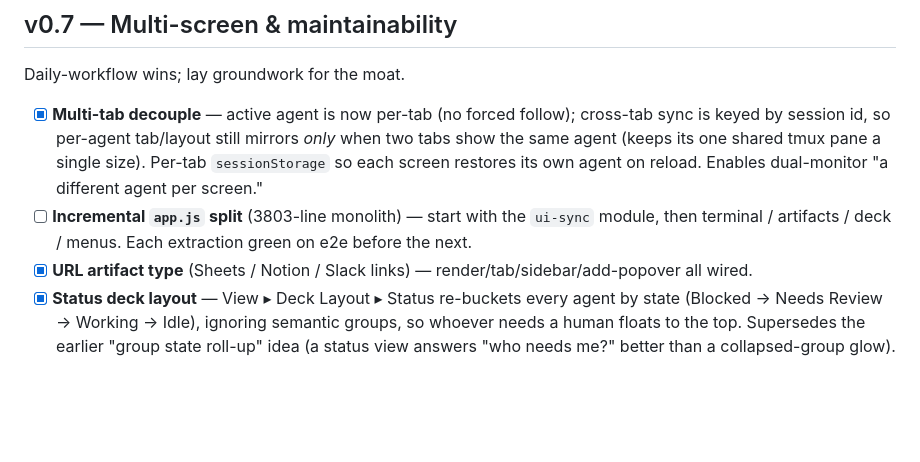
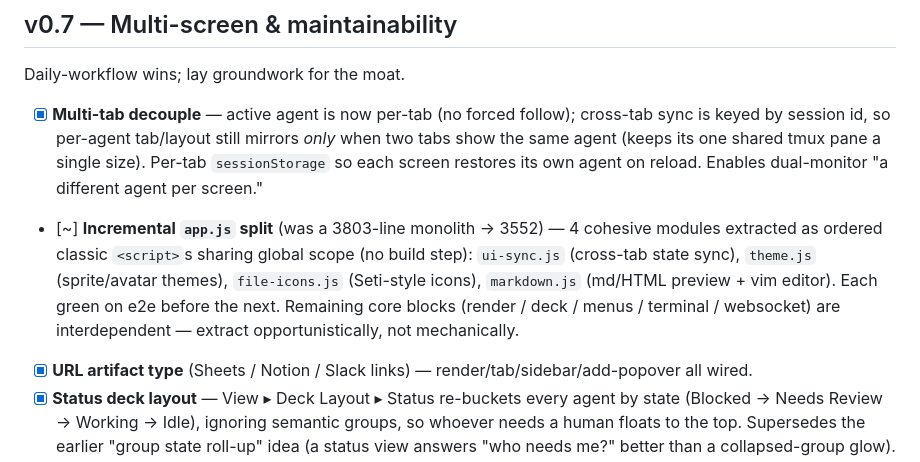
Before and after one commit to zhaoyuda/hadron, a Markdown page: ROADMAP.md, the part around the change. Rendered like a GitHub page; blank space fills up the shorter version.

Commit message:
docs: mark app.js split in-progress (4 modules extracted)
Co-Authored-By: Claude Opus 4.7 <noreply@anthropic.com>

```diff
--- a/ROADMAP.md
+++ b/ROADMAP.md
@@ -95,7 +95,7 @@ Hadron is a **supervision cockpit for data/ML agent work** — not an orchestrat
 
 Daily-workflow wins; lay groundwork for the moat.
 - [x] **Multi-tab decouple** — active agent is now per-tab (no forced follow); cross-tab sync is keyed by session id, so per-agent tab/layout still mirrors *only* when two tabs show the same agent (keeps its one shared tmux pane a single size). Per-tab `sessionStorage` so each screen restores its own agent on reload. Enables dual-monitor "a different agent per screen."
-- [ ] **Incremental `app.js` split** (3803-line monolith) — start with the `ui-sync` module, then terminal / artifacts / deck / menus. Each extraction green on e2e before the next.
+- [~] **Incremental `app.js` split** (was a 3803-line monolith → 3552) — 4 cohesive modules extracted as ordered classic `<script>`s sharing global scope (no build step): `ui-sync.js` (cross-tab state sync), `theme.js` (sprite/avatar themes), `file-icons.js` (Seti-style icons), `markdown.js` (md/HTML preview + vim editor). Each green on e2e before the next. Remaining core blocks (render / deck / menus / terminal / websocket) are interdependent — extract opportunistically, not mechanically.
 - [x] **URL artifact type** (Sheets / Notion / Slack links) — render/tab/sidebar/add-popover all wired.
 - [x] **Status deck layout** — View ▸ Deck Layout ▸ Status re-buckets every agent by state (Blocked → Needs Review → Working → Idle), ignoring semantic groups, so whoever needs a human floats to the top. Supersedes the earlier "group state roll-up" idea (a status view answers "who needs me?" better than a collapsed-group glow).
 - [x] **CSV raw-text editing** — Preview⇄Edit toggle (notepad textarea, delete/edit rows, save via `POST /api/file`); per-extension mode memory. (Not originally scoped here; see Deprioritized note.)
```
